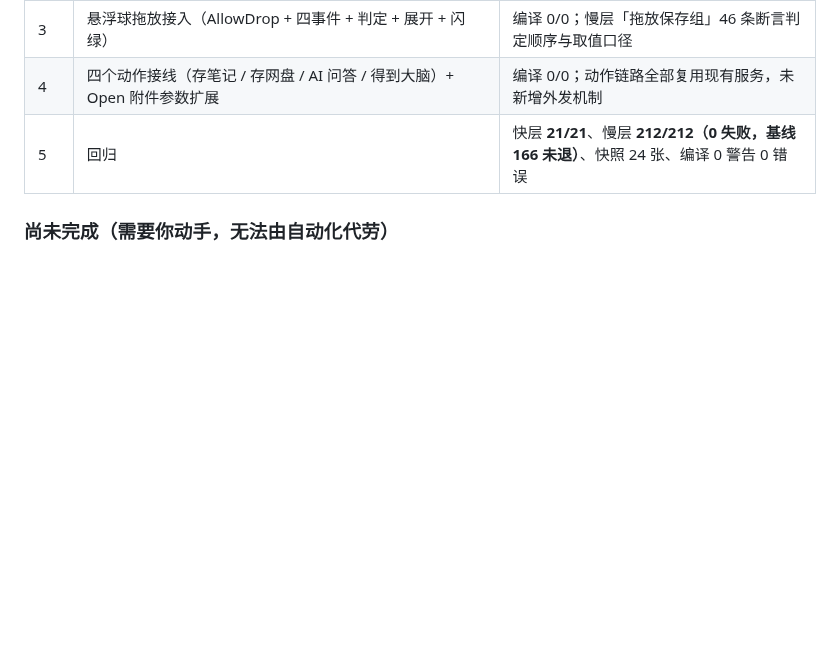
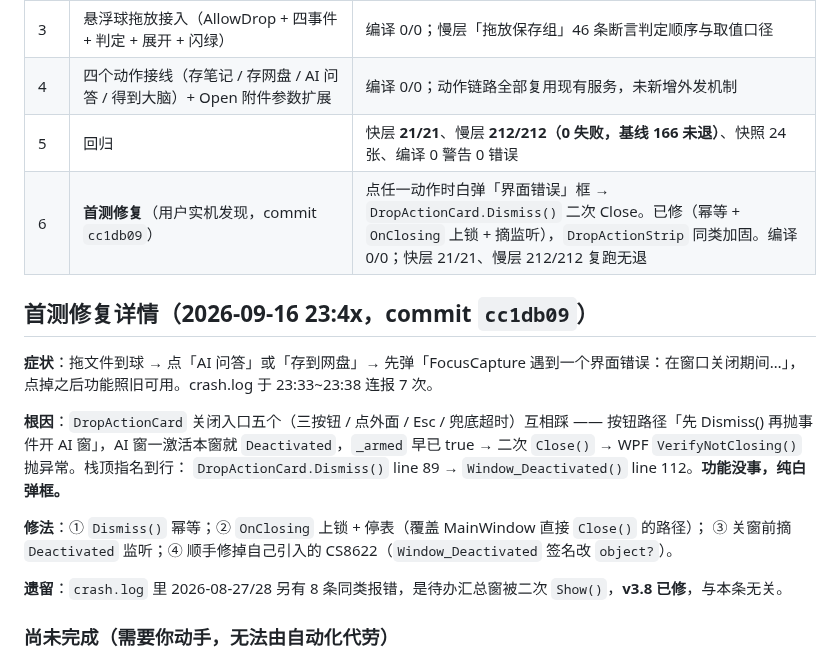
Before and after one commit to pengjie1115/FocusCapture, a Markdown page: PROGRESS.md, the part around the change. GitHub-like rendering; blank space fills up the shorter version.

Commit message:
docs(PROGRESS): 记录 9-16 首测修复（二次 Close 白弹错误框）

```diff
--- a/PROGRESS.md
+++ b/PROGRESS.md
@@ -18,6 +18,22 @@
 | 3 | 悬浮球拖放接入（AllowDrop + 四事件 + 判定 + 展开 + 闪绿） | 编译 0/0；慢层「拖放保存组」46 条断言判定顺序与取值口径 |
 | 4 | 四个动作接线（存笔记 / 存网盘 / AI 问答 / 得到大脑）+ Open 附件参数扩展 | 编译 0/0；动作链路全部复用现有服务，未新增外发机制 |
 | 5 | 回归 | 快层 **21/21**、慢层 **212/212（0 失败，基线 166 未退）**、快照 24 张、编译 0 警告 0 错误 |
+| 6 | **首测修复**（用户实机发现，commit `cc1db09`） | 点任一动作时白弹「界面错误」框 → `DropActionCard.Dismiss()` 二次 Close。已修（幂等 + `OnClosing` 上锁 + 摘监听），`DropActionStrip` 同类加固。编译 0/0；快层 21/21、慢层 212/212 复跑无退 |
+
+## 首测修复详情（2026-09-16 23:4x，commit `cc1db09`）
+
+**症状**：拖文件到球 → 点「AI 问答」或「存到网盘」→ 先弹「FocusCapture 遇到一个界面错误：在窗口关闭期间…」，
+点掉之后功能照旧可用。crash.log 于 23:33~23:38 连报 7 次。
+
+**根因**：`DropActionCard` 关闭入口五个（三按钮 / 点外面 / Esc / 兜底超时）互相踩 ——
+按钮路径「先 Dismiss() 再抛事件开 AI 窗」，AI 窗一激活本窗就 `Deactivated`，`_armed` 早已 true
+→ 二次 `Close()` → WPF `VerifyNotClosing()` 抛异常。栈顶指名到行：
+`DropActionCard.Dismiss()` line 89 → `Window_Deactivated()` line 112。**功能没事，纯白弹框。**
+
+**修法**：① `Dismiss()` 幂等；② `OnClosing` 上锁 + 停表（覆盖 MainWindow 直接 `Close()` 的路径）；
+③ 关窗前摘 `Deactivated` 监听；④ 顺手修掉自己引入的 CS8622（`Window_Deactivated` 签名改 `object?`）。
+
+**遗留**：`crash.log` 里 2026-08-27/28 另有 8 条同类报错，是待办汇总窗被二次 `Show()`，**v3.8 已修**，与本条无关。
 
 ### 尚未完成（需要你动手，无法由自动化代劳）
 
```
